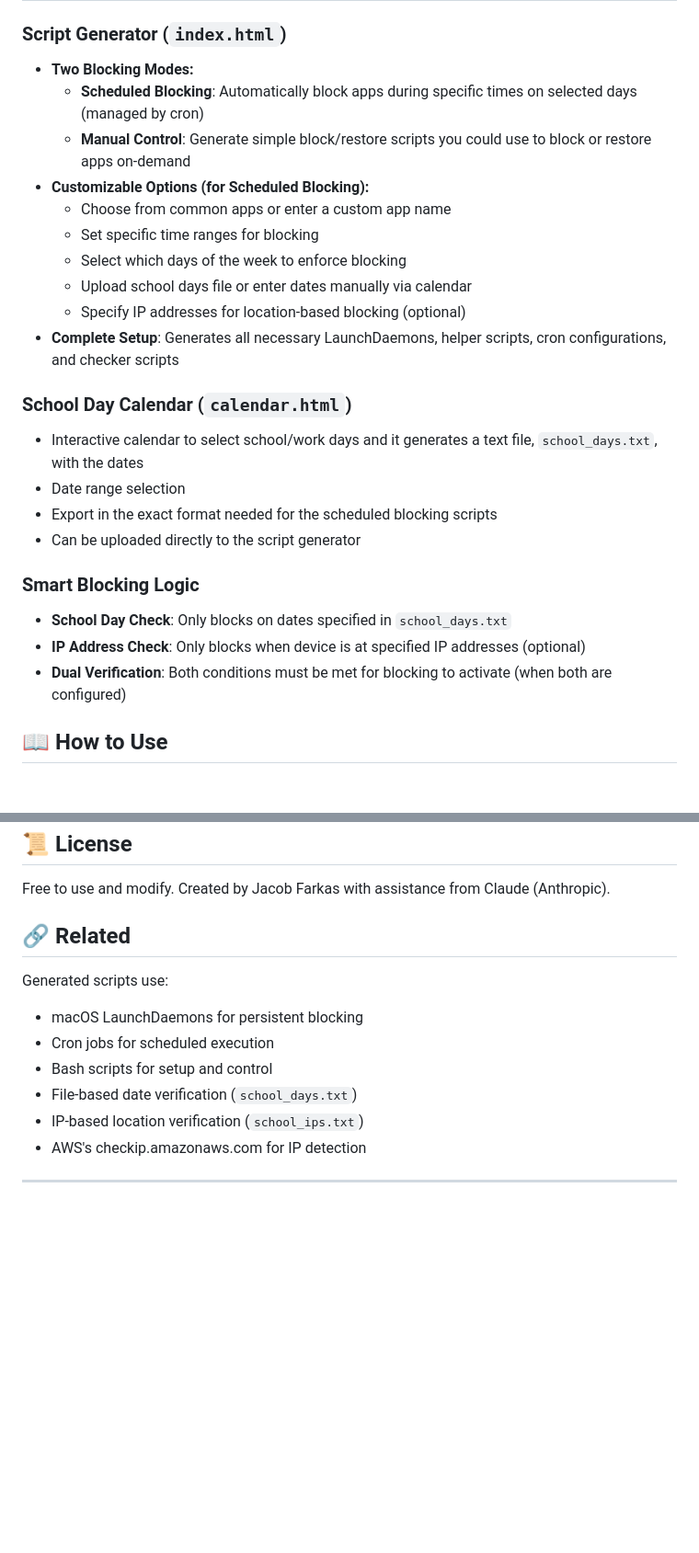
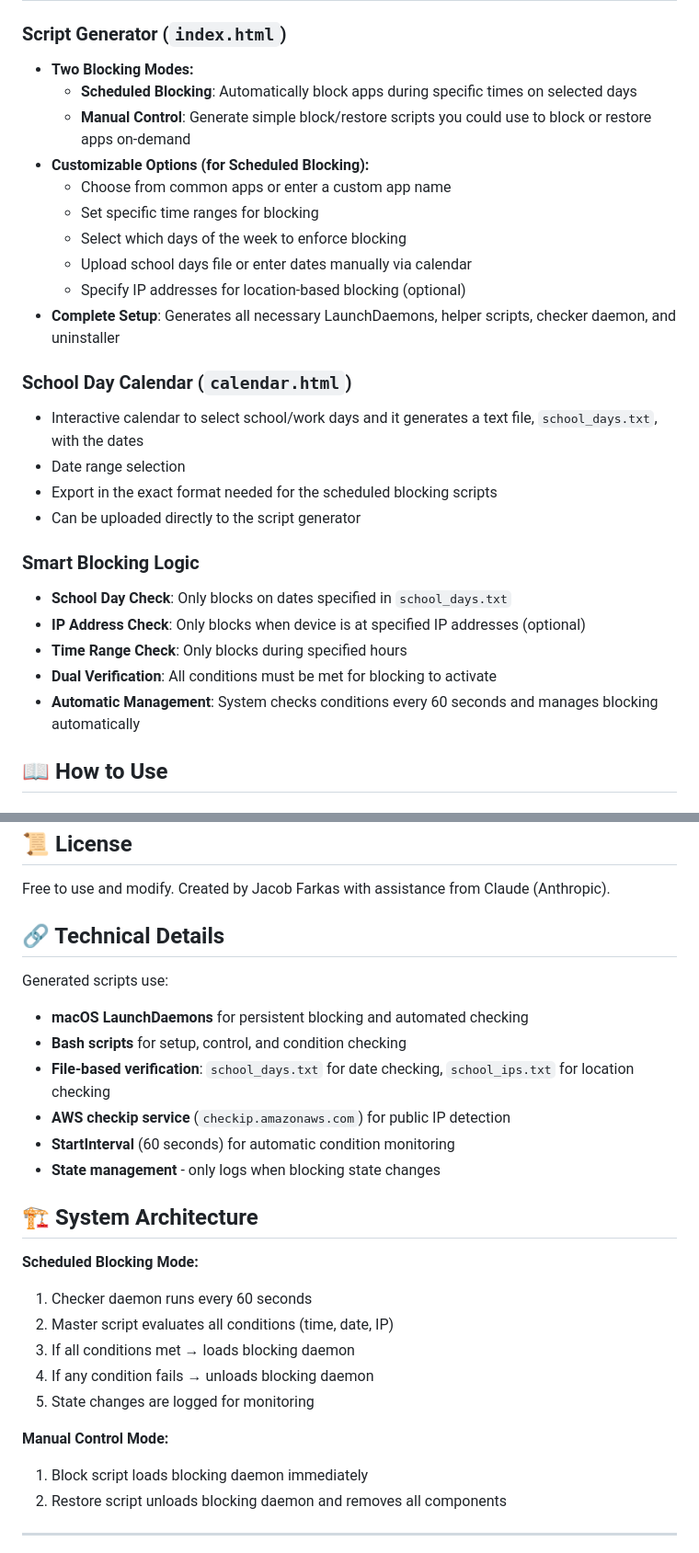
Before and after one commit to NYCIST/macos-app-blocker, a Markdown page: README.md, 2 parts joined by grey strips. Shown: that part at 92% size. Rendered like a GitHub page; blank space fills up the shorter version.

```diff
--- a/README.md
+++ b/README.md
@@ -8,7 +8,7 @@ https://nycist.github.io/macos-app-blocker/
 
 ### Script Generator (`index.html`)
 - **Two Blocking Modes:**
-  - **Scheduled Blocking**: Automatically block apps during specific times on selected days (managed by cron)
+  - **Scheduled Blocking**: Automatically block apps during specific times on selected days
   - **Manual Control**: Generate simple block/restore scripts you could use to block or restore apps on-demand
 - **Customizable Options (for Scheduled Blocking):**
   - Choose from common apps or enter a custom app name
@@ -16,7 +16,7 @@ https://nycist.github.io/macos-app-blocker/
   - Select which days of the week to enforce blocking
   - Upload school days file or enter dates manually via calendar
   - Specify IP addresses for location-based blocking (optional)
-- **Complete Setup**: Generates all necessary LaunchDaemons, helper scripts, cron configurations, and checker scripts
+- **Complete Setup**: Generates all necessary LaunchDaemons, helper scripts, checker daemon, and uninstaller
 
 ### School Day Calendar (`calendar.html`)
 - Interactive calendar to select school/work days and it generates a text file, `school_days.txt`, with the dates
@@ -27,7 +27,9 @@ https://nycist.github.io/macos-app-blocker/
 ### Smart Blocking Logic
 - **School Day Check**: Only blocks on dates specified in `school_days.txt`
 - **IP Address Check**: Only blocks when device is at specified IP addresses (optional)
-- **Dual Verification**: Both conditions must be met for blocking to activate (when both are configured)
+- **Time Range Check**: Only blocks during specified hours
+- **Dual Verification**: All conditions must be met for blocking to activate
+- **Automatic Management**: System checks conditions every 60 seconds and manages blocking automatically
 
 ## 📖 How to Use
 
@@ -139,15 +162,28 @@ This is a simple static site. Feel free to fork and customize for your needs!
 
 Free to use and modify. Created by Jacob Farkas with assistance from Claude (Anthropic).
 
-## 🔗 Related
+## 🔗 Technical Details
 
 Generated scripts use:
-- macOS LaunchDaemons for persistent blocking
-- Cron jobs for scheduled execution
-- Bash scripts for setup and control
-- File-based date verification (`school_days.txt`)
-- IP-based location verification (`school_ips.txt`)
-- AWS's checkip.amazonaws.com for IP detection
+- **macOS LaunchDaemons** for persistent blocking and automated checking
+- **Bash scripts** for setup, control, and condition checking
+- **File-based verification**: `school_days.txt` for date checking, `school_ips.txt` for location checking
+- **AWS checkip service** (`checkip.amazonaws.com`) for public IP detection
+- **StartInterval** (60 seconds) for automatic condition monitoring
+- **State management** - only logs when blocking state changes
+
+## 🏗️ System Architecture
+
+**Scheduled Blocking Mode:**
+1. Checker daemon runs every 60 seconds
+2. Master script evaluates all conditions (time, date, IP)
+3. If all conditions met → loads blocking daemon
+4. If any condition fails → unloads blocking daemon
+5. State changes are logged for monitoring
+
+**Manual Control Mode:**
+1. Block script loads blocking daemon immediately
+2. Restore script unloads blocking daemon and removes all components
 
 ---
 
```
Also changed, not shown: other parts of README.md (+39 -18 lines).
